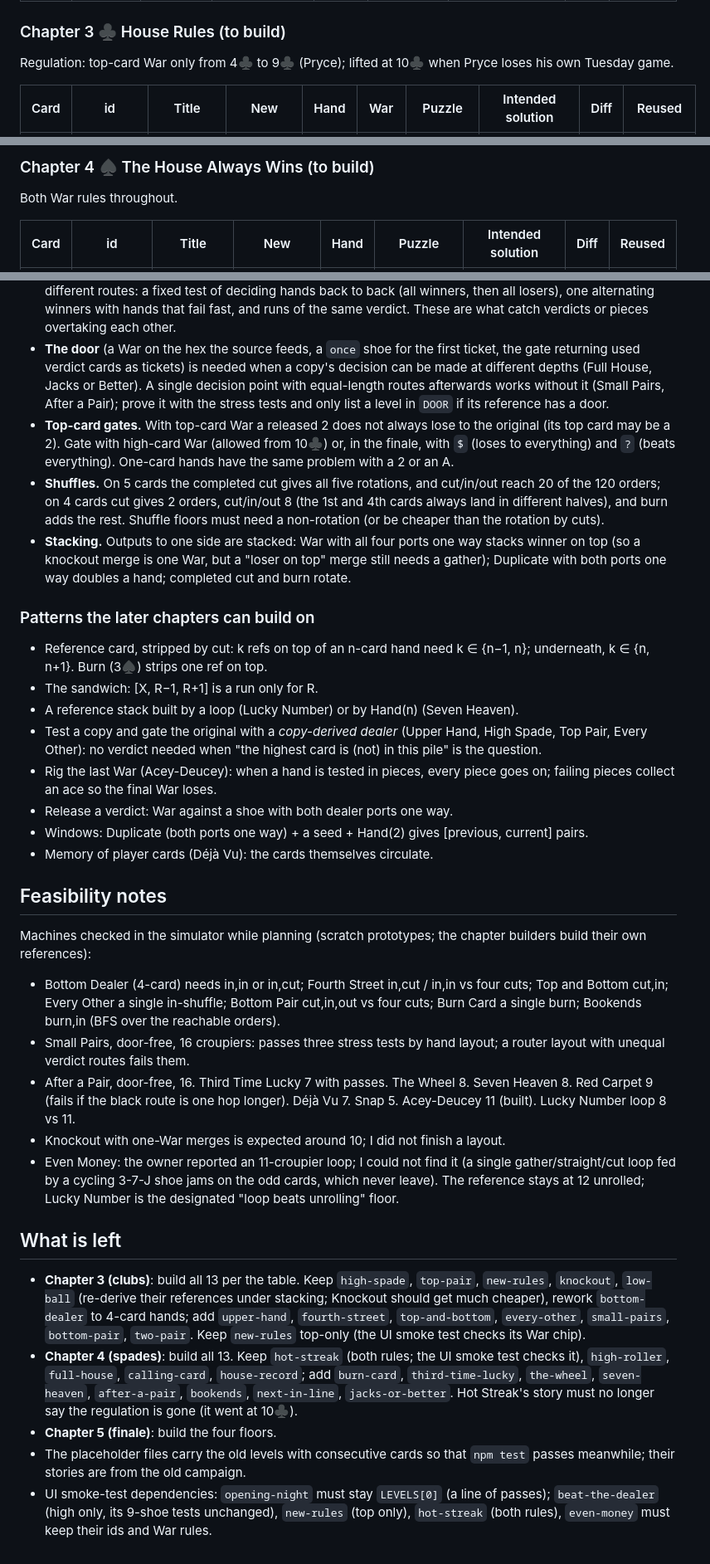
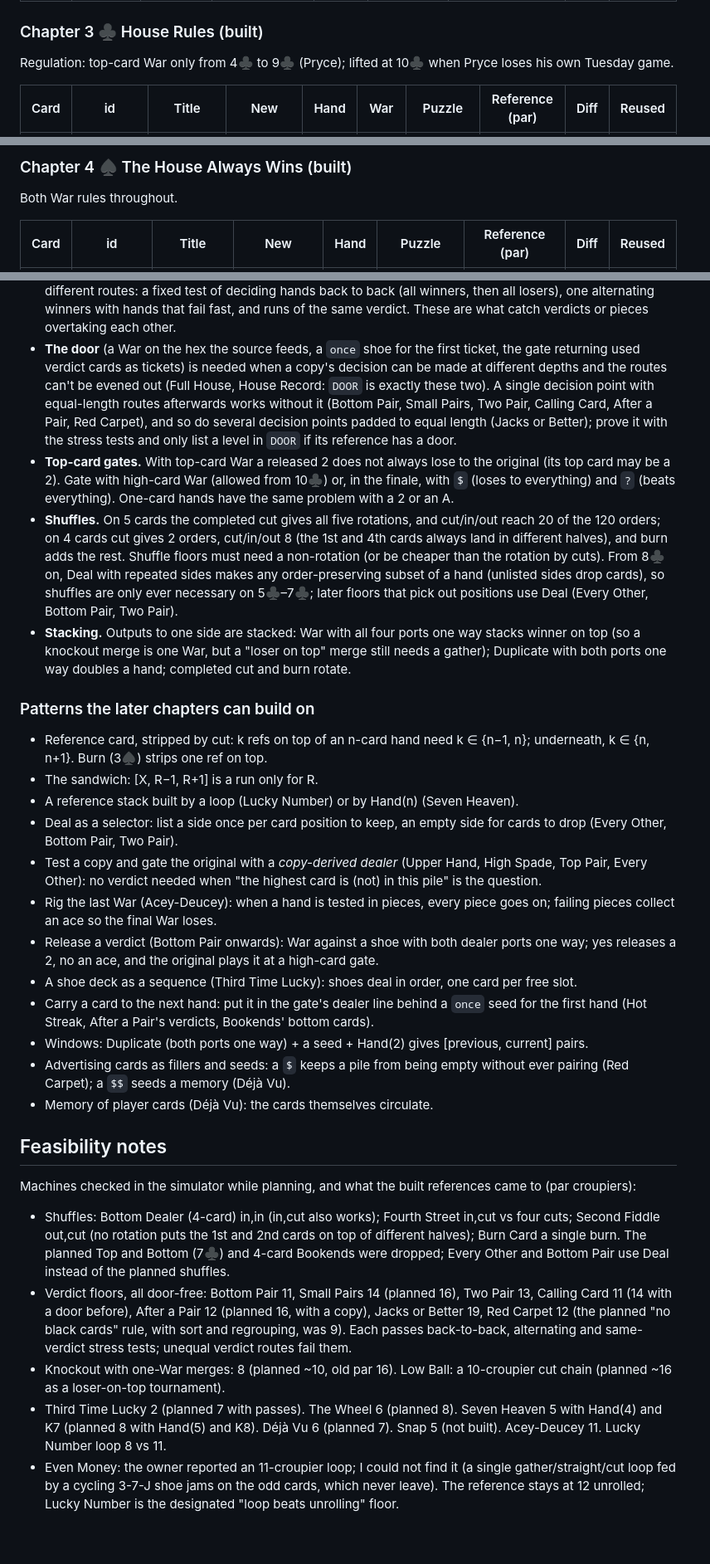
Before and after one commit to zygoloid/stacked-deck, a Markdown page: docs/campaign.md, 3 parts joined by grey strips. Shown at 83% size. GitHub-like rendering.

```diff
--- a/docs/campaign.md
+++ b/docs/campaign.md
@@ -97,10 +97,10 @@ Hands are the hand size. "Reused" is the existing level id that survives
 | Q♦ | royal-flush | Royal Flush | stripping one ref from a big hand | 5 | 10–A suited (the A–5 straight flush is the trap) | flush → beats a K (has an ace) → 9 on top → straight (only 10–A or 4–8) → two cuts and a gather take the 9 off (11/13) | 7 | new |
 | K♦ | acey-deucey | Acey-Deucey | **rig the last War** | 3 | middle card strictly between the ends | split [a][b][c]; War stacks a, c into [hi, lo]; b plays lo; winners go on as [b, lo], losers get an ace from a shoe so the final War (hi vs that pile) must lose; both routes take equal time (11/36) | 8 | new |
 
-### Chapter 3 ♣ House Rules (to build)
+### Chapter 3 ♣ House Rules (built)
 
 Regulation: top-card War only from 4♣ to 9♣ (Pryce); lifted at 10♣ when Pryce
 loses his own Tuesday game.
 
-| Card | id | Title | New | Hand | War | Puzzle | Intended solution | Diff | Reused |
+| Card | id | Title | New | Hand | War | Puzzle | Reference (par) | Diff | Reused |
 |---|---|---|---|---|---|---|---|---|---|
@@ -120,7 +120,7 @@ loses his own Tuesday game.
 
-### Chapter 4 ♠ The House Always Wins (to build)
+### Chapter 4 ♠ The House Always Wins (built)
 
 Both War rules throughout.
 
-| Card | id | Title | New | Hand | Puzzle | Intended solution | Diff | Reused |
+| Card | id | Title | New | Hand | Puzzle | Reference (par) | Diff | Reused |
 |---|---|---|---|---|---|---|---|---|
@@ -220,10 +224,13 @@ instead of a 7, *(sim: 5)*; a spare idea if a finale floor needs replacing.)
   catch verdicts or pieces overtaking each other.
 * **The door** (a War on the hex the source feeds, a `once` shoe for the first
   ticket, the gate returning used verdict cards as tickets) is needed when a
-  copy's decision can be made at different depths (Full House, Jacks or
-  Better). A single decision point with equal-length routes afterwards works
-  without it (Small Pairs, After a Pair); prove it with the stress tests and
-  only list a level in `DOOR` if its reference has a door.
+  copy's decision can be made at different depths and the routes can't be
+  evened out (Full House, House Record: `DOOR` is exactly these two). A single
+  decision point with equal-length routes afterwards works without it (Bottom
+  Pair, Small Pairs, Two Pair, Calling Card, After a Pair, Red Carpet), and so
+  do several decision points padded to equal length (Jacks or Better); prove
+  it with the stress tests and only list a level in `DOOR` if its reference
+  has a door.
 * **Top-card gates.** With top-card War a released 2 does not always lose to
   the original (its top card may be a 2). Gate with high-card War (allowed
   from 10♣) or, in the finale, with `$` (loses to everything) and `?`
@@ -232,7 +239,10 @@ instead of a 7, *(sim: 5)*; a spare idea if a finale floor needs replacing.)
   cut/in/out reach 20 of the 120 orders; on 4 cards cut gives 2 orders,
   cut/in/out 8 (the 1st and 4th cards always land in different halves), and
   burn adds the rest. Shuffle floors must need a non-rotation (or be cheaper
-  than the rotation by cuts).
+  than the rotation by cuts). From 8♣ on, Deal with repeated sides makes any
+  order-preserving subset of a hand (unlisted sides drop cards), so shuffles
+  are only ever necessary on 5♣–7♣; later floors that pick out positions use
+  Deal (Every Other, Bottom Pair, Two Pair).
 * **Stacking.** Outputs to one side are stacked: War with all four ports one
   way stacks winner on top (so a knockout merge is one War, but a "loser on
   top" merge still needs a gather); Duplicate with both ports one way doubles
@@ -244,55 +254,48 @@ instead of a 7, *(sim: 5)*; a spare idea if a finale floor needs replacing.)
   k ∈ {n−1, n}; underneath, k ∈ {n, n+1}. Burn (3♠) strips one ref on top.
 * The sandwich: [X, R−1, R+1] is a run only for R.
 * A reference stack built by a loop (Lucky Number) or by Hand(n) (Seven Heaven).
+* Deal as a selector: list a side once per card position to keep, an empty
+  side for cards to drop (Every Other, Bottom Pair, Two Pair).
 * Test a copy and gate the original with a *copy-derived dealer* (Upper Hand,
   High Spade, Top Pair, Every Other): no verdict needed when "the highest card
   is (not) in this pile" is the question.
 * Rig the last War (Acey-Deucey): when a hand is tested in pieces, every
   piece goes on; failing pieces collect an ace so the final War loses.
-* Release a verdict: War against a shoe with both dealer ports one way.
+* Release a verdict (Bottom Pair onwards): War against a shoe with both
+  dealer ports one way; yes releases a 2, no an ace, and the original plays
+  it at a high-card gate.
+* A shoe deck as a sequence (Third Time Lucky): shoes deal in order, one card
+  per free slot.
+* Carry a card to the next hand: put it in the gate's dealer line behind a
+  `once` seed for the first hand (Hot Streak, After a Pair's verdicts,
+  Bookends' bottom cards).
 * Windows: Duplicate (both ports one way) + a seed + Hand(2) gives
   [previous, current] pairs.
+* Advertising cards as fillers and seeds: a `$` keeps a pile from being
+  empty without ever pairing (Red Carpet); a `$$` seeds a memory (Déjà Vu).
 * Memory of player cards (Déjà Vu): the cards themselves circulate.
 
 ## Feasibility notes
 
-Machines checked in the simulator while planning (scratch prototypes; the
-chapter builders build their own references):
+Machines checked in the simulator while planning, and what the built
+references came to (par croupiers):
 
-* Bottom Dealer (4-card) needs in,in or in,cut; Fourth Street in,cut / in,in
-  vs four cuts; Top and Bottom cut,in; Every Other a single in-shuffle; Bottom
-  Pair cut,in,out vs four cuts; Burn Card a single burn; Bookends burn,in
-  (BFS over the reachable orders).
-* Small Pairs, door-free, 16 croupiers: passes three stress tests by hand
-  layout; a router layout with unequal verdict routes fails them.
-* After a Pair, door-free, 16. Third Time Lucky 7 with passes. The Wheel 8.
-  Seven Heaven 8. Red Carpet 9 (fails if the black route is one hop longer).
-  Déjà Vu 7. Snap 5. Acey-Deucey 11 (built). Lucky Number loop 8 vs 11.
-* Knockout with one-War merges is expected around 10; I did not finish a
-  layout.
+* Shuffles: Bottom Dealer (4-card) in,in (in,cut also works); Fourth Street
+  in,cut vs four cuts; Second Fiddle out,cut (no rotation puts the 1st and 2nd
+  cards on top of different halves); Burn Card a single burn. The planned
+  Top and Bottom (7♣) and 4-card Bookends were dropped; Every Other and Bottom
+  Pair use Deal instead of the planned shuffles.
+* Verdict floors, all door-free: Bottom Pair 11, Small Pairs 14 (planned 16),
+  Two Pair 13, Calling Card 11 (14 with a door before), After a Pair 12
+  (planned 16, with a copy), Jacks or Better 19, Red Carpet 12 (the planned "no
+  black cards" rule, with sort and regrouping, was 9). Each passes back-to-back, alternating and same-verdict
+  stress tests; unequal verdict routes fail them.
+* Knockout with one-War merges: 8 (planned ~10, old par 16). Low Ball: a
+  10-croupier cut chain (planned ~16 as a loser-on-top tournament).
+* Third Time Lucky 2 (planned 7 with passes). The Wheel 6 (planned 8). Seven
+  Heaven 5 with Hand(4) and K7 (planned 8 with Hand(5) and K8). Déjà Vu 6
+  (planned 7). Snap 5 (not built). Acey-Deucey 11. Lucky Number loop 8 vs 11.
 * Even Money: the owner reported an 11-croupier loop; I could not find it (a
   single gather/straight/cut loop fed by a cycling 3-7-J shoe jams on the odd
   cards, which never leave). The reference stays at 12 unrolled; Lucky Number
   is the designated "loop beats unrolling" floor.
-
-## What is left
-
-* **Chapter 3 (clubs)**: build all 13 per the table. Keep `high-spade`,
-  `top-pair`, `new-rules`, `knockout`, `low-ball` (re-derive their references
-  under stacking; Knockout should get much cheaper), rework `bottom-dealer` to
-  4-card hands; add `upper-hand`, `fourth-street`, `top-and-bottom`,
-  `every-other`, `small-pairs`, `bottom-pair`, `two-pair`. Keep `new-rules`
-  top-only (the UI smoke test checks its War chip).
-* **Chapter 4 (spades)**: build all 13. Keep `hot-streak` (both rules; the UI
-  smoke test checks it), `high-roller`, `full-house`, `calling-card`,
-  `house-record`; add `burn-card`, `third-time-lucky`, `the-wheel`,
-  `seven-heaven`, `after-a-pair`, `bookends`, `next-in-line`,
-  `jacks-or-better`. Hot Streak's story must no longer say the regulation is
-  gone (it went at 10♣).
-* **Chapter 5 (finale)**: build the four floors.
-* The placeholder files carry the old levels with consecutive cards so that
-  `npm test` passes meanwhile; their stories are from the old campaign.
-* UI smoke-test dependencies: `opening-night` must stay `LEVELS[0]` (a line of
-  passes); `beat-the-dealer` (high only, its 9-shoe tests unchanged),
-  `new-rules` (top only), `hot-streak` (both rules), `even-money` must keep
-  their ids and War rules.
```
Also changed, not shown: other parts of docs/campaign.md (+51 -47 lines).
